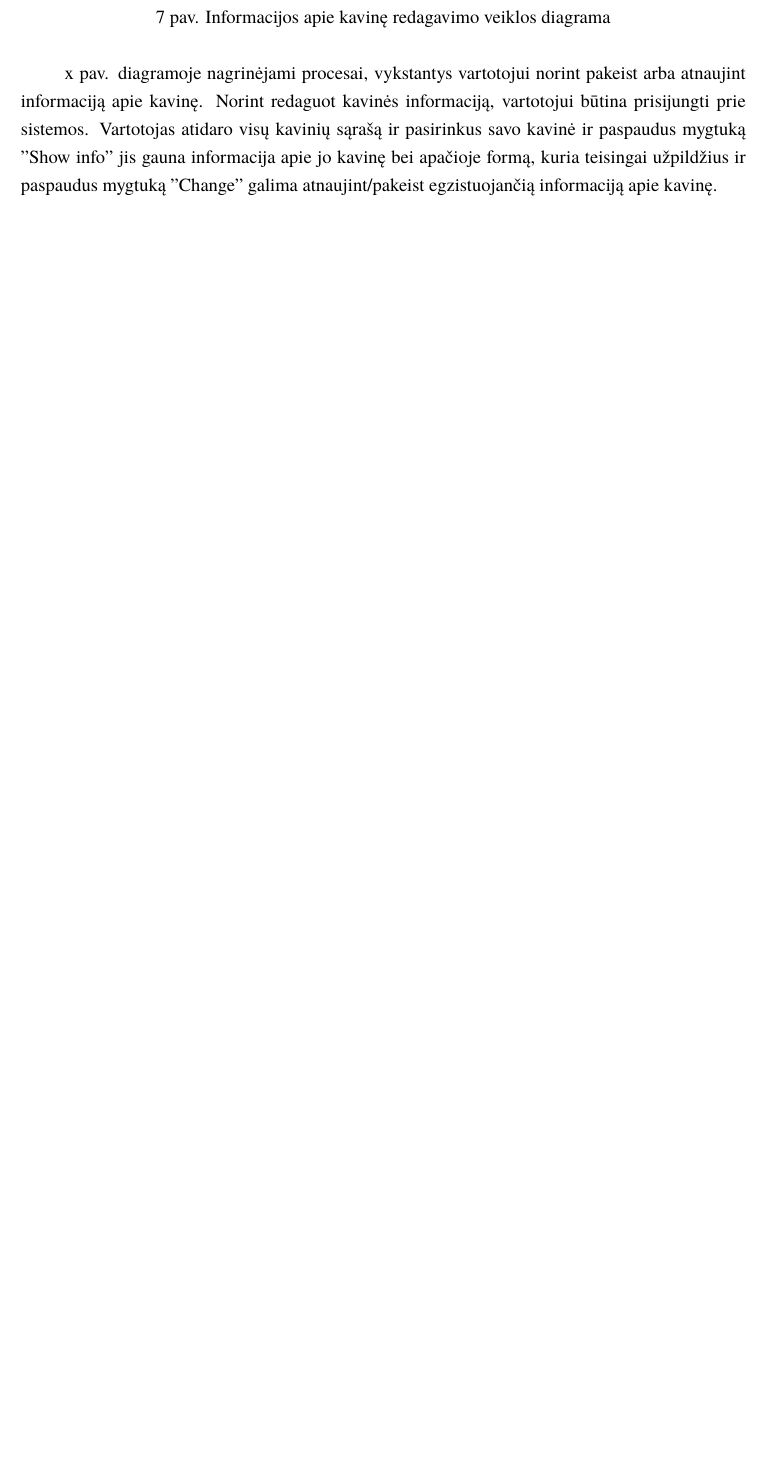
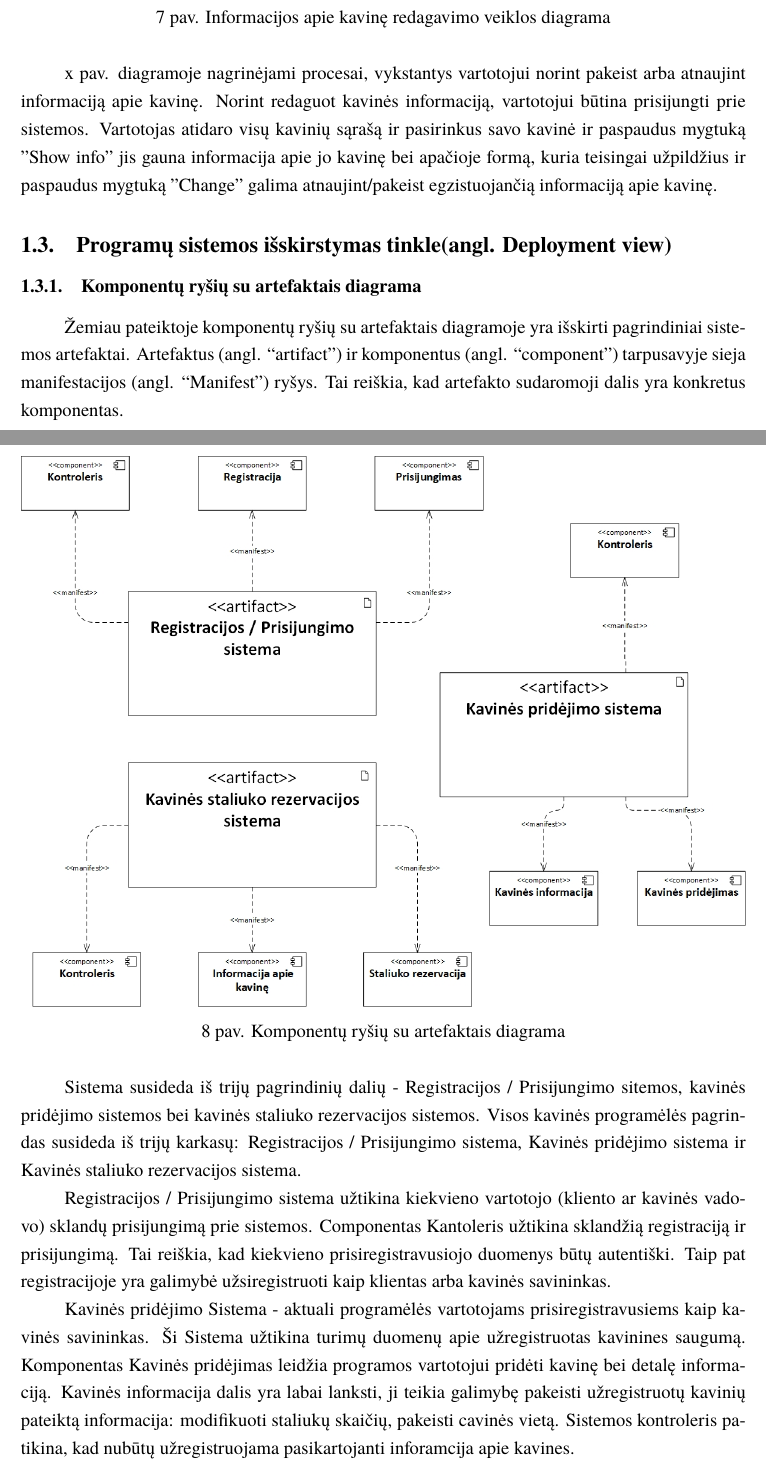
Before and after one commit to PauliusGrigaliunas/Documentation, a LaTeX document (Latex/kursinis.tex): part of page 11 of 18 before the commit and two parts of pages 11 and 12 of 20 after it, the two joined at a grey line, cut so that both start at the same text, the shorter picture padded with empty space. Compiled offline with XeLaTeX; a missing font is replaced by an installed copy or a similar font.

Commit message:
first part of Deployment

```diff
--- a/Latex/kursinis.tex
+++ b/Latex/kursinis.tex
@@ -231,3 +231,22 @@ x pav.   diagramoje nagrinėjami procesai, vykstantys vartotojui į sistemą pri
 % Vietoj x įrašyt real sk.
 x pav.   diagramoje nagrinėjami procesai, vykstantys vartotojui norint pakeist arba atnaujint informaciją apie kavinę. Norint redaguot kavinės informaciją, vartotojui būtina prisijungti prie sistemos. Vartotojas atidaro visų kavinių sąrašą ir pasirinkus savo kavinė ir paspaudus mygtuką "Show info" jis gauna informacija apie jo kavinę bei apačioje formą, kuria teisingai užpildžius ir paspaudus mygtuką "Change" galima atnaujint/pakeist egzistuojančią informaciją apie kavinę.
 
+\subsection{Programų sistemos išskirstymas tinkle(angl. Deployment view)}
+\subsubsection{Komponentų ryšių su artefaktais diagrama}
+
+Žemiau pateiktoje komponentų ryšių su artefaktais diagramoje yra išskirti pagrindiniai sistemos artefaktai. Artefaktus (angl. “artifact”) ir komponentus (angl. “component”) tarpusavyje sieja manifestacijos (angl. “Manifest”) ryšys. Tai reiškia, kad artefakto sudaromoji dalis yra konkretus komponentas.
+
+
+%Komponentų ryšių su artefaktais diagrama
+\begin{figure}[H]
+    \centering
+    \includegraphics[width=\textwidth,height=\textheight,keepaspectratio]{img/Deployment_diagram1}
+    \caption{Komponentų ryšių su artefaktais diagrama}
+    \label{img:Model}
+\end{figure}
+
+Sistema susideda iš trijų pagrindinių dalių - Registracijos / Prisijungimo sitemos, kavinės pridėjimo sistemos bei kavinės staliuko rezervacijos sistemos. Visos kavinės programėlės pagrindas susideda iš trijų karkasų: Registracijos / Prisijungimo sistema, Kavinės pridėjimo sistema ir  Kavinės staliuko rezervacijos sistema.
+
+Registracijos / Prisijungimo sistema užtikina kiekvieno vartotojo (kliento ar kavinės vadovo) sklandų prisijungimą prie sistemos. Componentas Kantoleris užtikina sklandžią registraciją ir prisijungimą. Tai reiškia, kad kiekvieno prisiregistravusiojo duomenys būtų autentiški. Taip pat registracijoje yra galimybė užsiregistruoti kaip klientas arba kavinės savininkas.
+
+Kavinės pridėjimo Sistema - aktuali programėlės vartotojams prisiregistravusiems kaip kavinės savininkas. Ši Sistema užtikina turimų duomenų apie užregistruotas kavinines saugumą. Komponentas Kavinės pridėjimas leidžia programos vartotojui pridėti kavinę bei detalę informaciją. Kavinės informacija dalis yra labai lanksti, ji teikia galimybę pakeisti užregistruotų kavinių pateiktą informacija: modifikuoti staliukų skaičių, pakeisti cavinės vietą. Sistemos kontroleris patikina, kad nubūtų užregistruojama pasikartojanti inforamcija apie kavines.
```
Also changed, not shown: Latex/img/Deployment_diagram1.jpg (added), Latex/img/Deployment_diagram2.jpg (added), Latex/kursinis.pdf, Latex/kursinis.tex (22 more changed lines), 4 other files.
